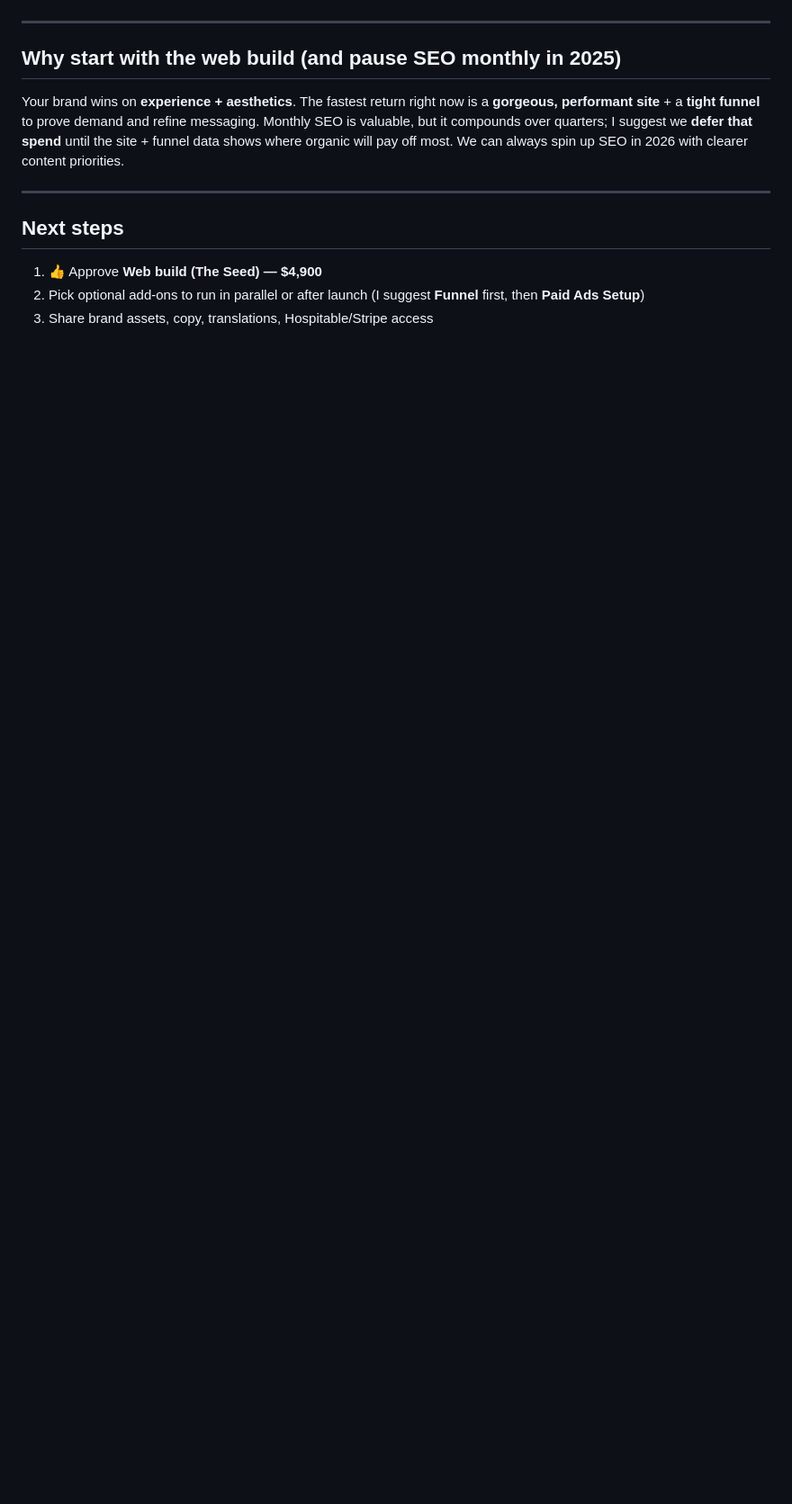
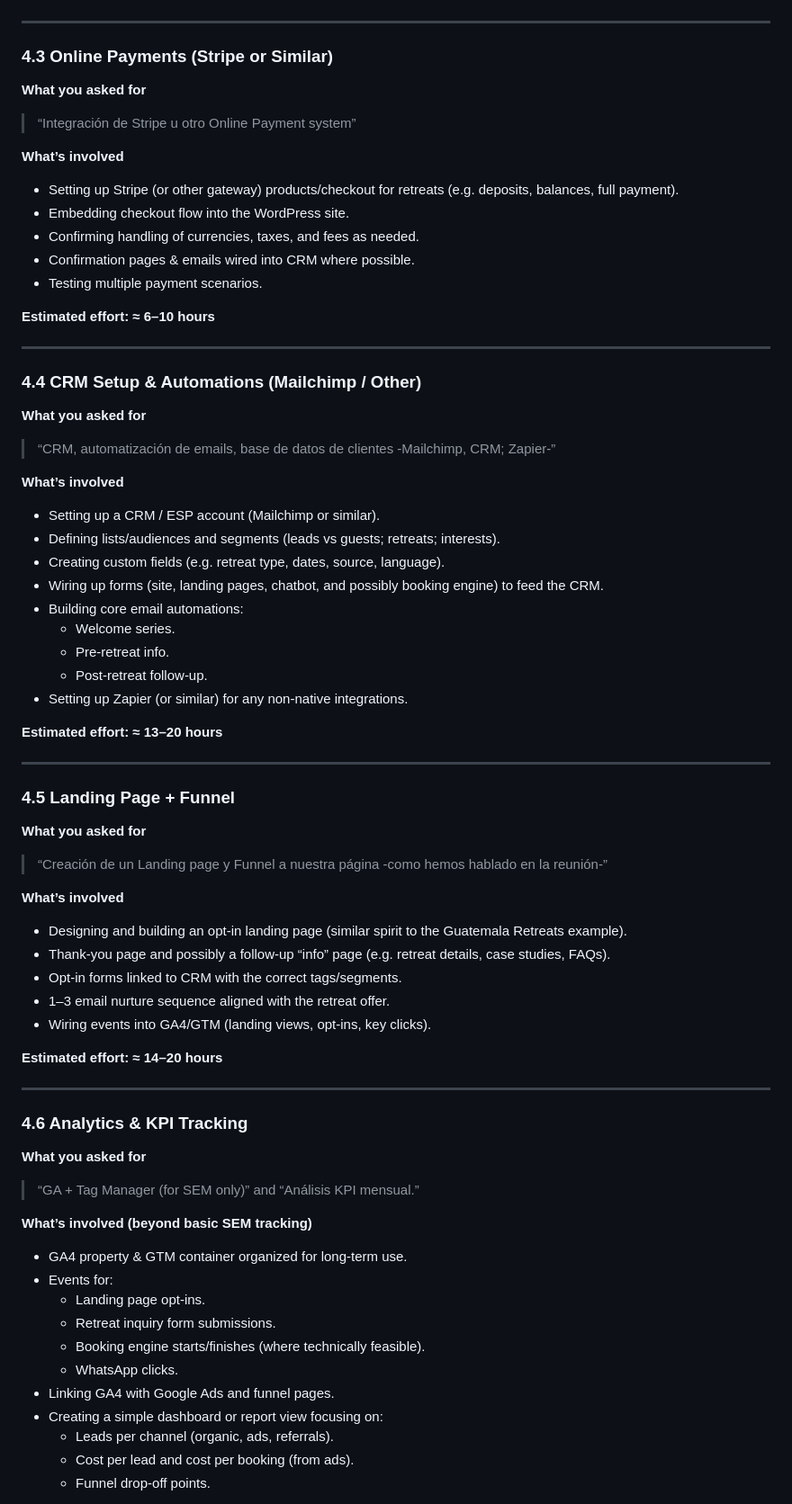
Before and after one commit to lirebotes/ana, a Markdown page: the_seed_menu_pricing_plan_by_lire.md, the part around the change printed below. Shown: that part at 90% size. Drawn GitHub-style; blank space fills up the shorter version.

```diff
--- a/the_seed_menu_pricing_plan_by_lire.md
+++ b/the_seed_menu_pricing_plan_by_lire.md
@@ -77,14 +144,81 @@
 
 ---
 
-## Why start with the web build (and pause SEO monthly in 2025)
+### 4.3 Online Payments (Stripe or Similar)
 
-Your brand wins on **experience + aesthetics**. The fastest return right now is a **gorgeous, performant site** + a **tight funnel**  to prove demand and refine messaging. Monthly SEO is valuable, but it compounds over quarters; I suggest we **defer that spend** until the site + funnel data shows where organic will pay off most. We can always spin up SEO in 2026 with clearer content priorities.
+**What you asked for**
+
+> “Integración de Stripe u otro Online Payment system”
+
+**What’s involved**
+
+- Setting up Stripe (or other gateway) products/checkout for retreats (e.g. deposits, balances, full payment).
+- Embedding checkout flow into the WordPress site.
+- Confirming handling of currencies, taxes, and fees as needed.
+- Confirmation pages & emails wired into CRM where possible.
+- Testing multiple payment scenarios.
+
+**Estimated effort:** **≈ 6–10 hours**
 
 ---
 
-## Next steps
+### 4.4 CRM Setup & Automations (Mailchimp / Other)
 
-1. 👍 Approve **Web build (The Seed) — \$4,900**
-2. Pick optional add-ons to run in parallel or after launch (I suggest **Funnel** first, then **Paid Ads Setup**)
-3. Share brand assets, copy, translations, Hospitable/Stripe access
+**What you asked for**
+
+> “CRM, automatización de emails, base de datos de clientes -Mailchimp, CRM; Zapier-”
+
+**What’s involved**
+
+- Setting up a CRM / ESP account (Mailchimp or similar).
+- Defining lists/audiences and segments (leads vs guests; retreats; interests).
+- Creating custom fields (e.g. retreat type, dates, source, language).
+- Wiring up forms (site, landing pages, chatbot, and possibly booking engine) to feed the CRM.
+- Building core email automations:
+  - Welcome series.
+  - Pre-retreat info.
+  - Post-retreat follow-up.
+- Setting up Zapier (or similar) for any non-native integrations.
+
+**Estimated effort:** **≈ 13–20 hours**
+
+---
+
+### 4.5 Landing Page + Funnel
+
+**What you asked for**
+
+> “Creación de un Landing page y Funnel a nuestra página -como hemos hablado en la reunión-”
+
+**What’s involved**
+
+- Designing and building an opt-in landing page (similar spirit to the Guatemala Retreats example).
+- Thank-you page and possibly a follow-up “info” page (e.g. retreat details, case studies, FAQs).
+- Opt-in forms linked to CRM with the correct tags/segments.
+- 1–3 email nurture sequence aligned with the retreat offer.
+- Wiring events into GA4/GTM (landing views, opt-ins, key clicks).
+
+**Estimated effort:** **≈ 14–20 hours**
+
+---
+
+### 4.6 Analytics & KPI Tracking
+
+**What you asked for**
+
+> “GA + Tag Manager (for SEM only)” and “Análisis KPI mensual.”
+
+**What’s involved (beyond basic SEM tracking)**
+
+- GA4 property & GTM container organized for long-term use.
+- Events for:
+  - Landing page opt-ins.
+  - Retreat inquiry form submissions.
+  - Booking engine starts/finishes (where technically feasible).
+  - WhatsApp clicks.
+- Linking GA4 with Google Ads and funnel pages.
+- Creating a simple dashboard or report view focusing on:
+  - Leads per channel (organic, ads, referrals).
+  - Cost per lead and cost per booking (from ads).
+  - Funnel drop-off points.
+
```
Also changed, not shown: other parts of the_seed_menu_pricing_plan_by_lire.md (+179 -50 lines).
